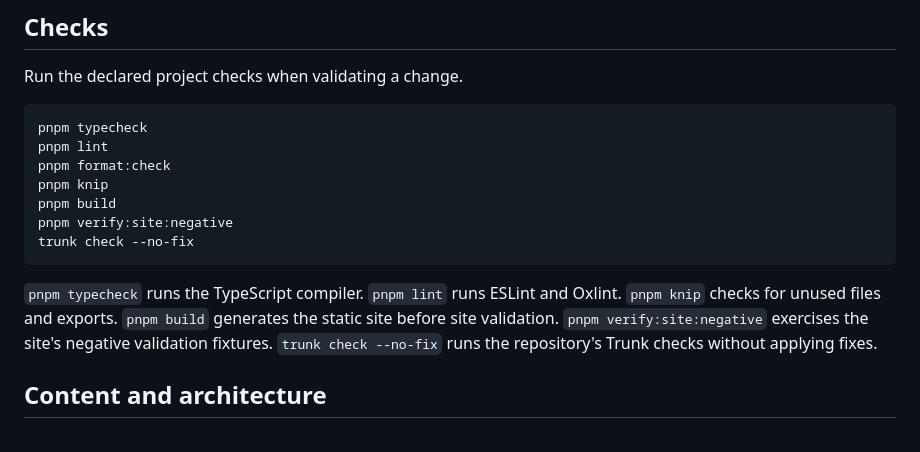
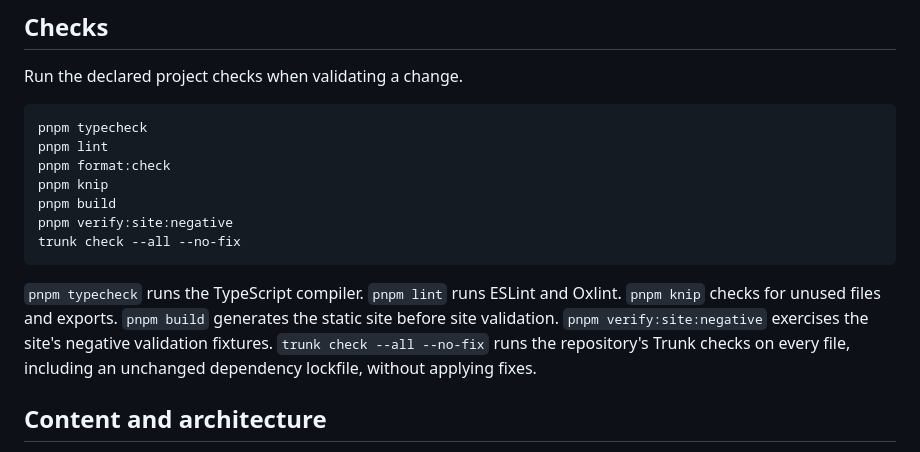
Before and after one commit to AndrewDongminYoo/cc-agents-kit-doc, a Markdown page: README.md, the part around the change. GitHub-like rendering.

Commit message:
docs(readme): document the full-scan Trunk check that CI runs
CI runs `trunk check --all --no-fix` since 000217e, and CLAUDE.md was updated then, but the README still listed `trunk check --no-fix`.
Align the command and its description with the workflow, including the unchanged dependency lockfile in the scan.

````diff
--- a/README.md
+++ b/README.md
@@ -51,7 +51,7 @@ pnpm format:check
 pnpm knip
 pnpm build
 pnpm verify:site:negative
-trunk check --no-fix
+trunk check --all --no-fix
 ```
 
 `pnpm typecheck` runs the TypeScript compiler.
@@ -59,7 +59,7 @@ trunk check --no-fix
 `pnpm knip` checks for unused files and exports.
 `pnpm build` generates the static site before site validation.
 `pnpm verify:site:negative` exercises the site's negative validation fixtures.
-`trunk check --no-fix` runs the repository's Trunk checks without applying fixes.
+`trunk check --all --no-fix` runs the repository's Trunk checks on every file, including an unchanged dependency lockfile, without applying fixes.
 
 ## Content and architecture
 
````
